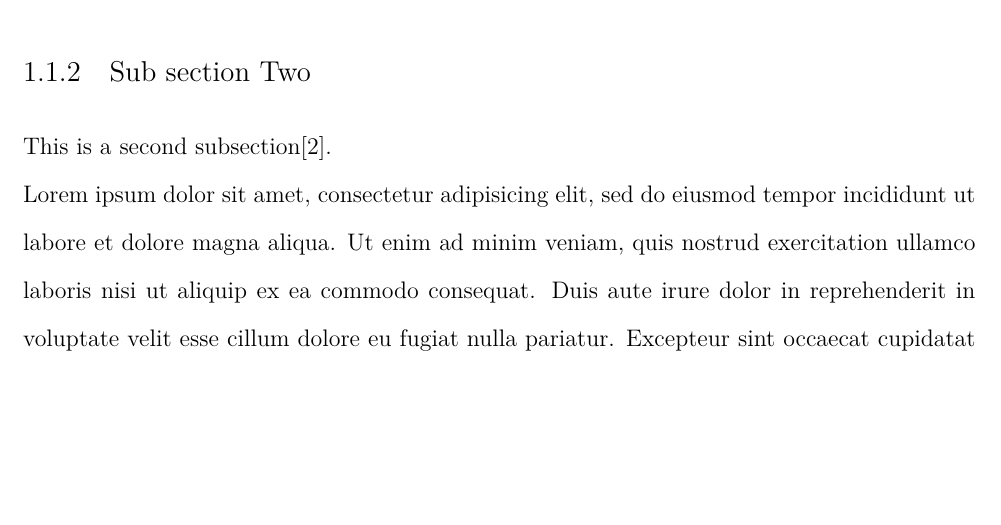
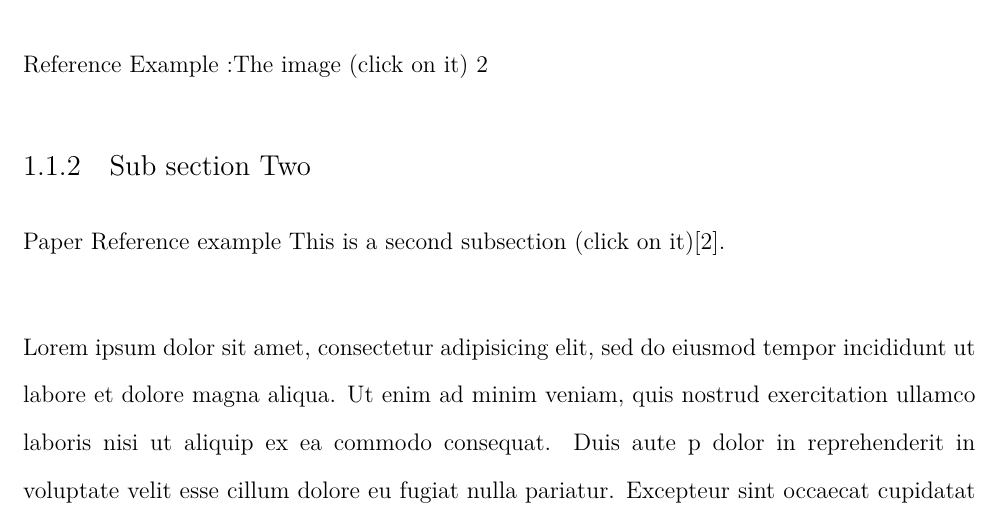
Before and after one commit to Graduation-tanta/latex-doc, a LaTeX thesis (001-report.tex, which reads 004-chapter1.tex): part of page 10 of 18, cut at the place of the change, the shorter picture padded with empty space. Compiled offline with XeLaTeX; a missing font is replaced by an installed copy or a similar font.

Commit message:
added paper citation example,image reference example

```diff
--- a/004-chapter1.tex
+++ b/004-chapter1.tex
@@ -38,15 +38,18 @@
   \end{figure}
+
+Reference Example :The image (click on it) \ref{fig:garbage}
 
   %%%%%%%%%%%%%%%%%%%%%%%%%%%%
   % SUBSECTION               %
   %%%%%%%%%%%%%%%%%%%%%%%%%%%%
   \subsection{Sub section Two}
 
-  This is a second subsection\cite{bazerman1988shaping}. ~\\
+  Paper Reference example This is a second subsection (click on it)\cite{bazerman1988shaping}. ~\\
+
   Lorem ipsum dolor sit amet, consectetur adipisicing elit, sed do eiusmod
   tempor incididunt ut labore et dolore magna aliqua. Ut enim ad minim veniam,
   quis nostrud exercitation ullamco laboris nisi ut aliquip ex ea commodo
-  consequat. Duis aute irure dolor in reprehenderit in voluptate velit esse
+  consequat. Duis aute p dolor in reprehenderit in voluptate velit esse
   cillum dolore eu fugiat nulla pariatur. Excepteur sint occaecat cupidatat non
   proident, sunt in culpa qui officia deserunt mollit anim id est laborum.
 
```
Also changed, not shown: 004-chapter1.tex (2 more changed lines).
